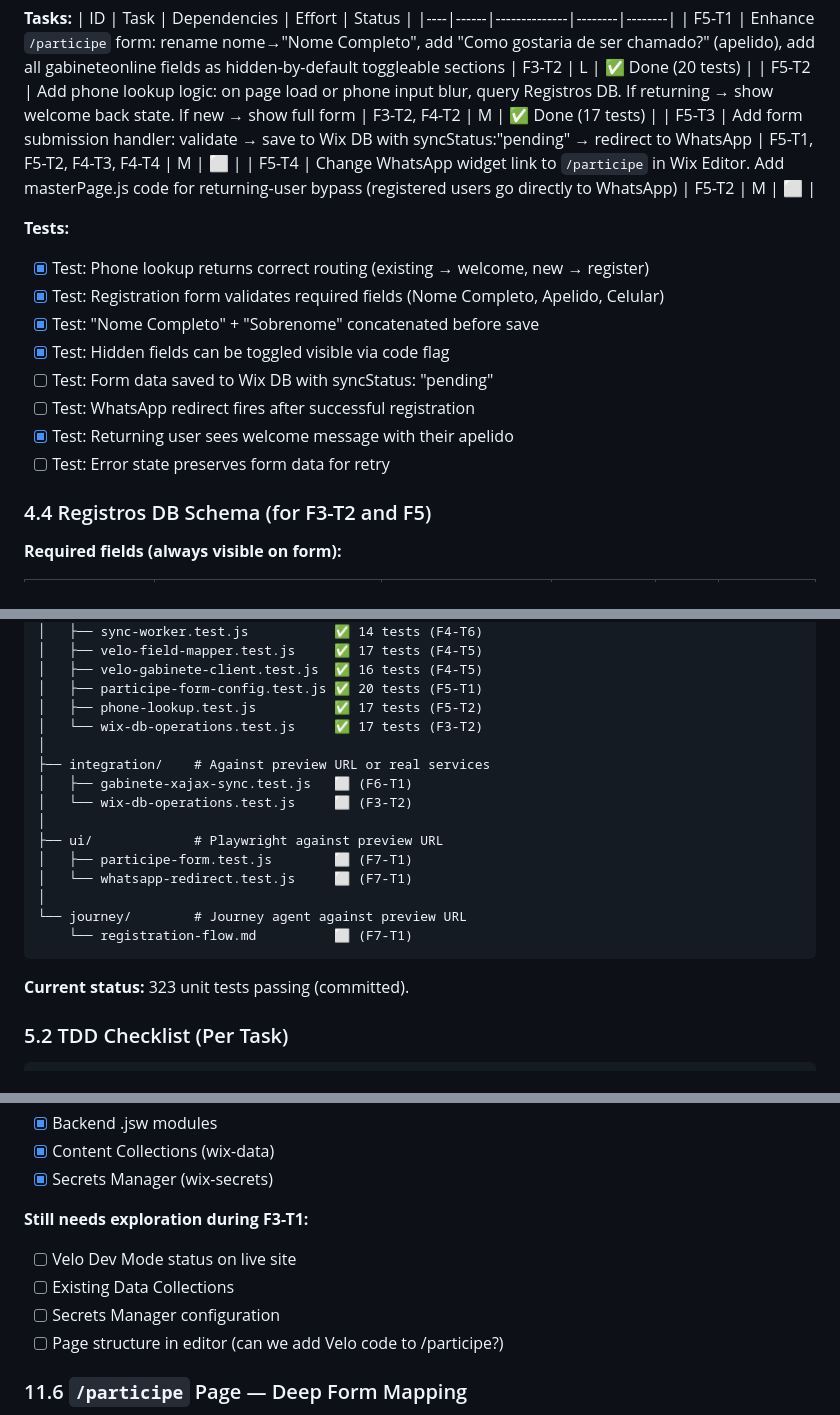
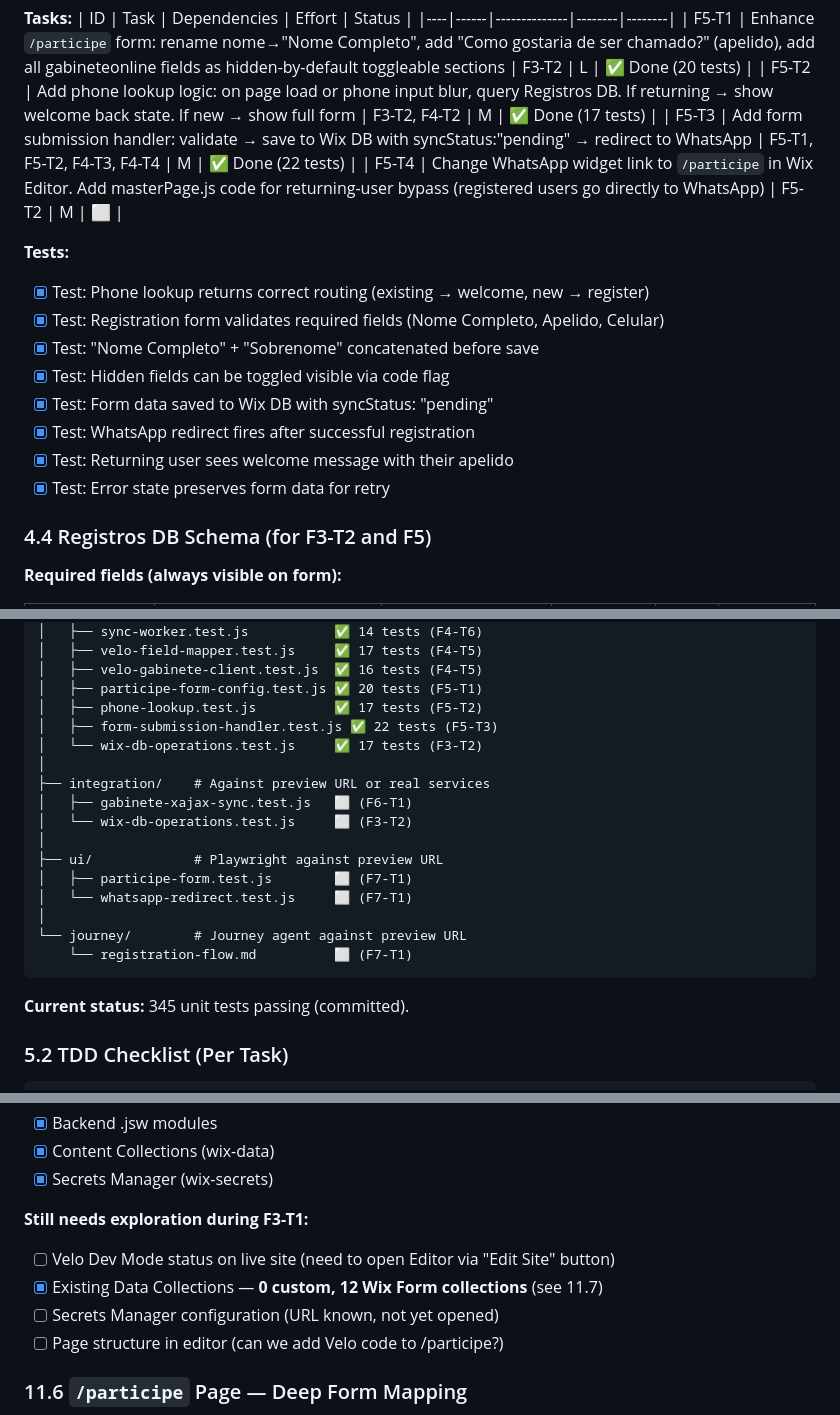
Before and after one commit to OttoBoop/Updating-FlavioValle, a Markdown page: docs/PLAN_WIX_REGISTRATION_SYSTEM.md, 3 parts joined by grey strips. Rendered like a GitHub page.

````diff
--- a/docs/PLAN_WIX_REGISTRATION_SYSTEM.md
+++ b/docs/PLAN_WIX_REGISTRATION_SYSTEM.md
@@ -289,7 +290,7 @@ Response format:
 |----|------|--------------|--------|--------|
 | F5-T1 | Enhance `/participe` form: rename nome→"Nome Completo", add "Como gostaria de ser chamado?" (apelido), add all gabineteonline fields as hidden-by-default toggleable sections | F3-T2 | L | ✅ Done (20 tests) |
 | F5-T2 | Add phone lookup logic: on page load or phone input blur, query Registros DB. If returning → show welcome back state. If new → show full form | F3-T2, F4-T2 | M | ✅ Done (17 tests) |
-| F5-T3 | Add form submission handler: validate → save to Wix DB with syncStatus:"pending" → redirect to WhatsApp | F5-T1, F5-T2, F4-T3, F4-T4 | M | ⬜ |
+| F5-T3 | Add form submission handler: validate → save to Wix DB with syncStatus:"pending" → redirect to WhatsApp | F5-T1, F5-T2, F4-T3, F4-T4 | M | ✅ Done (22 tests) |
 | F5-T4 | Change WhatsApp widget link to `/participe` in Wix Editor. Add masterPage.js code for returning-user bypass (registered users go directly to WhatsApp) | F5-T2 | M | ⬜ |
 
 **Tests:**
@@ -297,10 +298,10 @@ Response format:
 - [x] Test: Registration form validates required fields (Nome Completo, Apelido, Celular)
 - [x] Test: "Nome Completo" + "Sobrenome" concatenated before save
 - [x] Test: Hidden fields can be toggled visible via code flag
-- [ ] Test: Form data saved to Wix DB with syncStatus: "pending"
-- [ ] Test: WhatsApp redirect fires after successful registration
+- [x] Test: Form data saved to Wix DB with syncStatus: "pending"
+- [x] Test: WhatsApp redirect fires after successful registration
 - [x] Test: Returning user sees welcome message with their apelido
-- [ ] Test: Error state preserves form data for retry
+- [x] Test: Error state preserves form data for retry
 
 ### 4.4 Registros DB Schema (for F3-T2 and F5)
 
@@ -415,6 +416,7 @@ tests/
 │   ├── velo-gabinete-client.test.js  ✅ 16 tests (F4-T5)
 │   ├── participe-form-config.test.js ✅ 20 tests (F5-T1)
 │   ├── phone-lookup.test.js          ✅ 17 tests (F5-T2)
+│   ├── form-submission-handler.test.js ✅ 22 tests (F5-T3)
 │   └── wix-db-operations.test.js     ✅ 17 tests (F3-T2)
 │
 ├── integration/    # Against preview URL or real services
@@ -429,7 +431,7 @@ tests/
     └── registration-flow.md          ⬜ (F7-T1)
 ```
 
-**Current status:** 323 unit tests passing (committed).
+**Current status:** 345 unit tests passing (committed).
 
 ### 5.2 TDD Checklist (Per Task)
 
@@ -648,9 +652,9 @@ Total: 286 unit tests passing
 - [x] Secrets Manager (wix-secrets)
 
 **Still needs exploration during F3-T1:**
-- [ ] Velo Dev Mode status on live site
-- [ ] Existing Data Collections
-- [ ] Secrets Manager configuration
+- [ ] Velo Dev Mode status on live site (need to open Editor via "Edit Site" button)
+- [x] Existing Data Collections — **0 custom, 12 Wix Form collections** (see 11.7)
+- [ ] Secrets Manager configuration (URL known, not yet opened)
 - [ ] Page structure in editor (can we add Velo code to /participe?)
 
 ### 11.6 `/participe` Page — Deep Form Mapping
````
Also changed, not shown: other parts of docs/PLAN_WIX_REGISTRATION_SYSTEM.md (+125 -1 lines).
